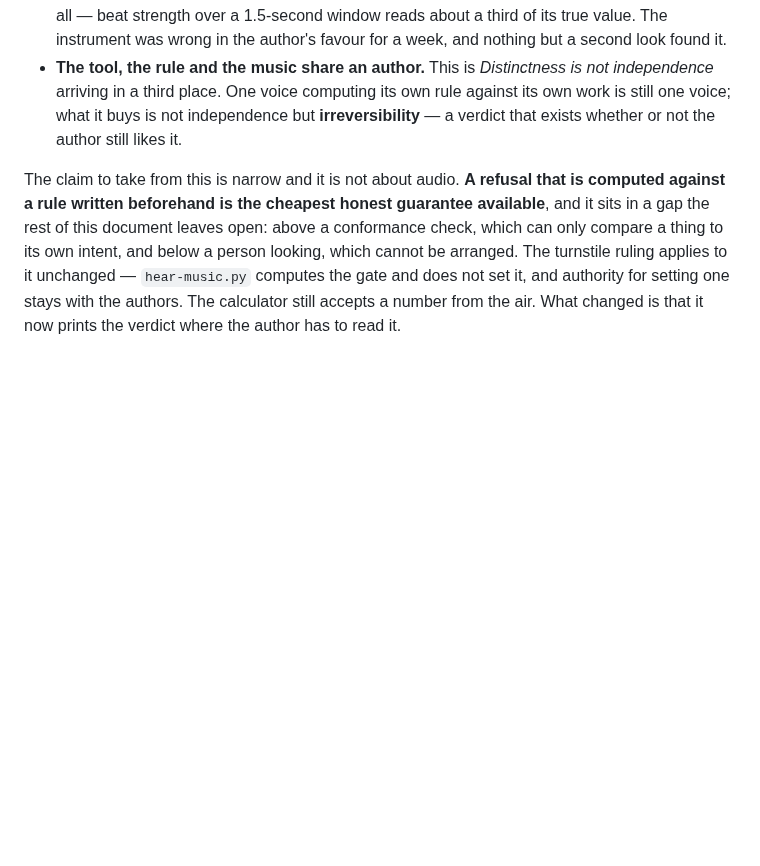
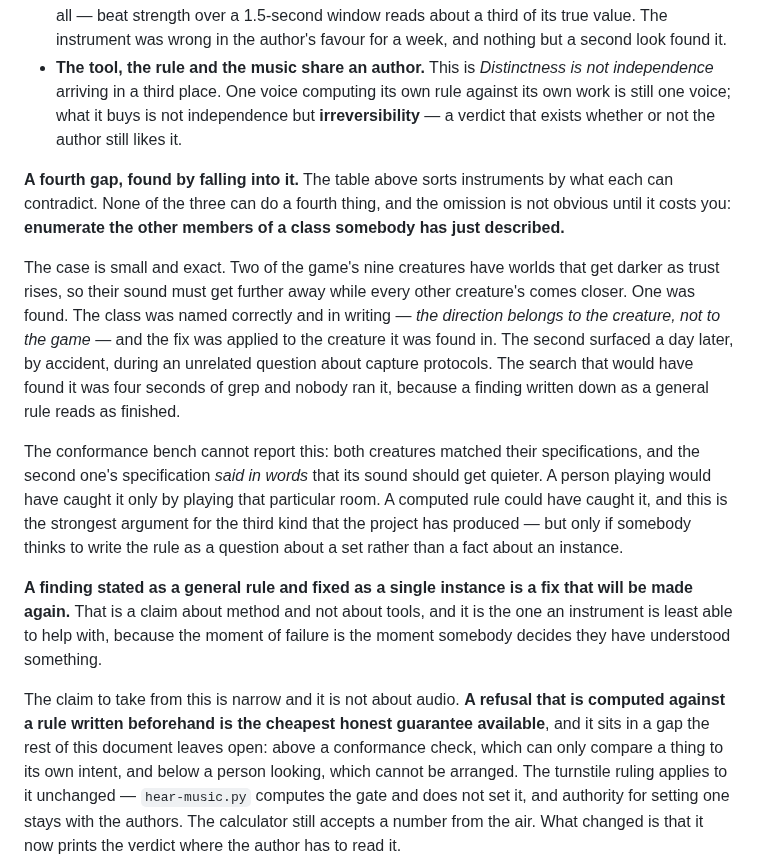
Before and after one commit to jhighman/j-lex-space, a Markdown page: arapahoe-milestone/08-what-remains.md, the part around the change. Drawn GitHub-style; blank space fills up the shorter version.

```diff
--- a/arapahoe-milestone/08-what-remains.md
+++ b/arapahoe-milestone/08-what-remains.md
@@ -302,6 +302,35 @@ Three limits, because the instrument is smaller than it sounds:
   independence but **irreversibility** — a verdict that exists whether or not
   the author still likes it.
 
+**A fourth gap, found by falling into it.** The table above sorts instruments
+by what each can contradict. None of the three can do a fourth thing, and the
+omission is not obvious until it costs you: **enumerate the other members of a
+class somebody has just described.**
+
+The case is small and exact. Two of the game's nine creatures have worlds
+that get darker as trust rises, so their sound must get further away while
+every other creature's comes closer. One was found. The class was named
+correctly and in writing — *the direction belongs to the creature, not to the
+game* — and the fix was applied to the creature it was found in. The second
+surfaced a day later, by accident, during an unrelated question about capture
+protocols. The search that would have found it was four seconds of grep and
+nobody ran it, because a finding written down as a general rule reads as
+finished.
+
+The conformance bench cannot report this: both creatures matched their
+specifications, and the second one's specification *said in words* that its
+sound should get quieter. A person playing would have caught it only by
+playing that particular room. A computed rule could have caught it, and this
+is the strongest argument for the third kind that the project has produced —
+but only if somebody thinks to write the rule as a question about a set
+rather than a fact about an instance.
+
+**A finding stated as a general rule and fixed as a single instance is a fix
+that will be made again.** That is a claim about method and not about tools,
+and it is the one an instrument is least able to help with, because the
+moment of failure is the moment somebody decides they have understood
+something.
+
 The claim to take from this is narrow and it is not about audio. **A refusal
 that is computed against a rule written beforehand is the cheapest honest
 guarantee available**, and it sits in a gap the rest of this document leaves
```
Also changed, not shown: milo-and-me/09-nothing-improves.md (+76 -4 lines).
